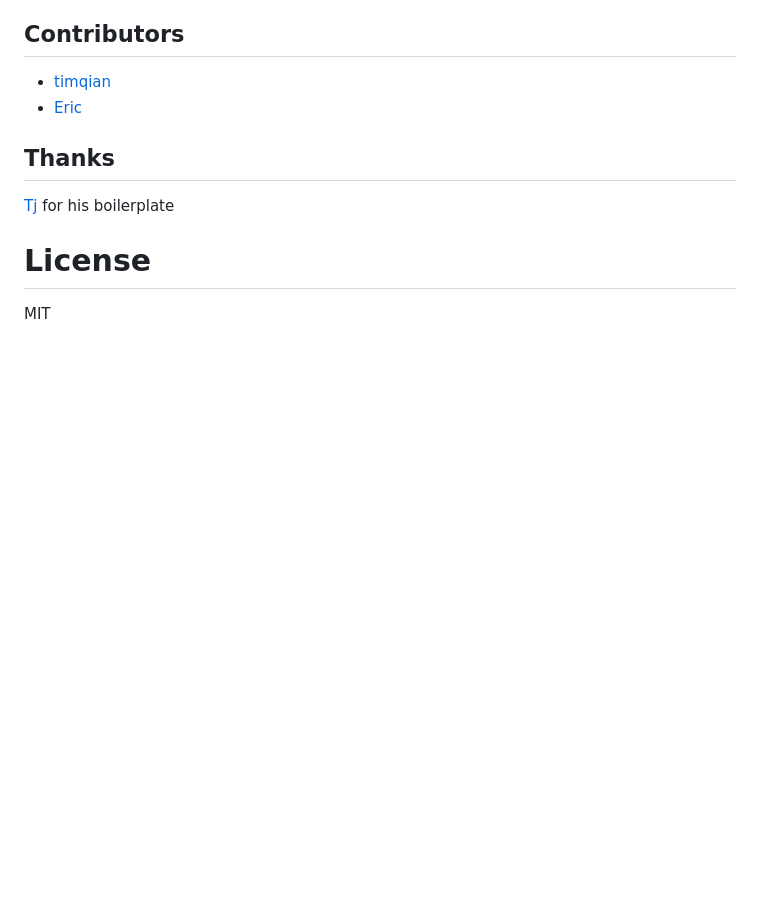
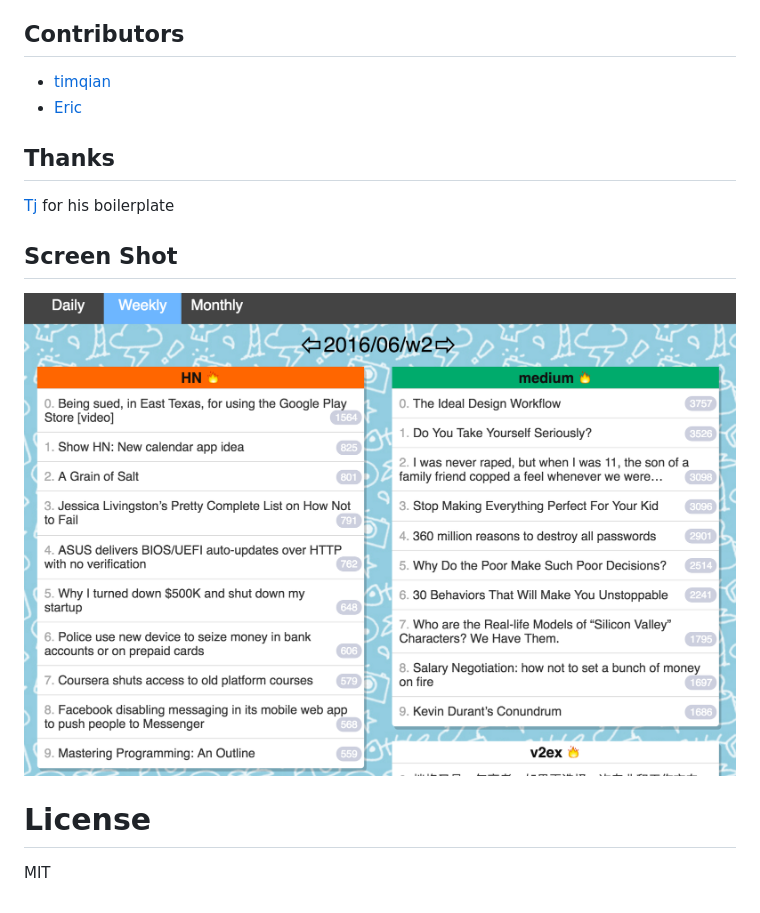
Before and after one commit to timqian/my-headline, a Markdown page: Readme.md, the part around the change. GitHub-like rendering; pictures changed too: assects/Screenshot.png (added); blank space fills up the shorter version.

Commit message:
add screenshot

```diff
--- a/Readme.md
+++ b/Readme.md
@@ -27,6 +27,9 @@ https://github.com/timqian/my-headline-crawler
 
 [Tj](https://github.com/tj/frontend-boilerplate) for his boilerplate
 
+## Screen Shot
+![](./assects/Screenshot.png)
+
 # License
 
 MIT
```
